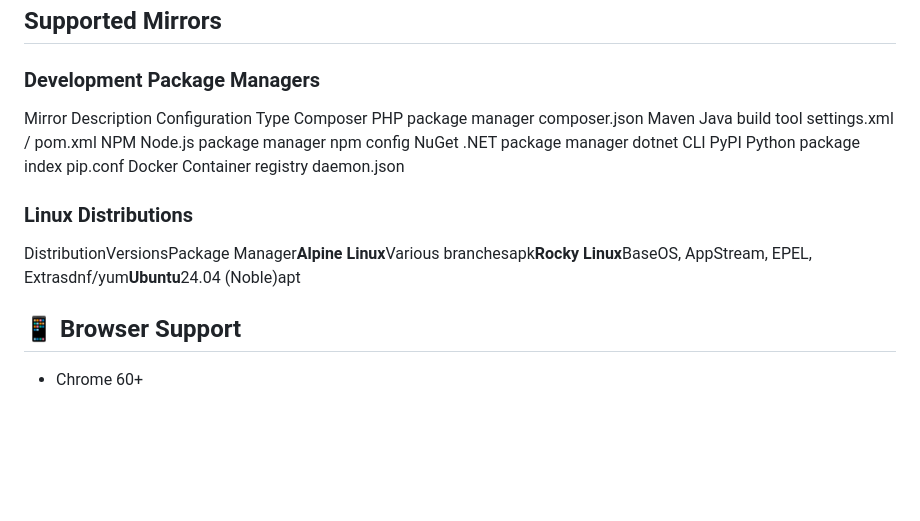
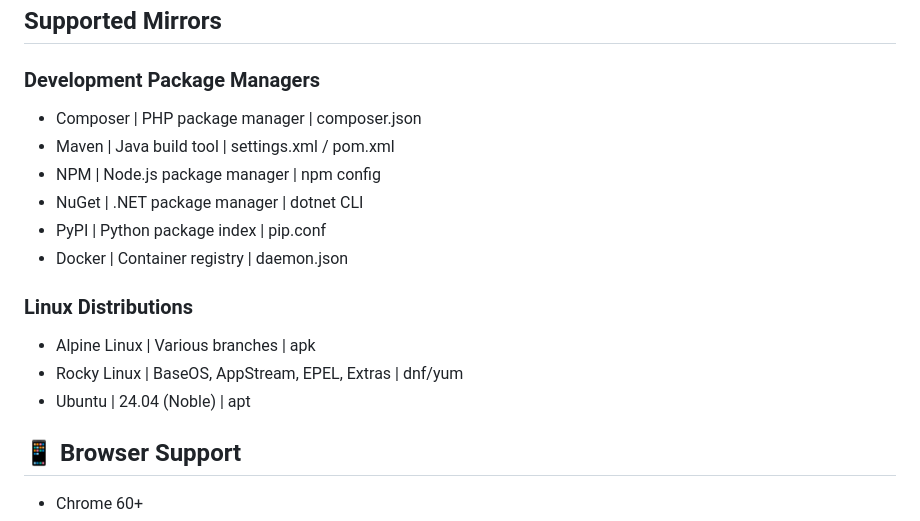
Before and after one commit to AnsariSepehr/proxy-mirrors, a Markdown page: README.md, the part around the change. Rendered like a GitHub page; blank space fills up the shorter version.

```diff
--- a/README.md
+++ b/README.md
@@ -177,17 +177,18 @@ The application uses CSS custom properties for theming. Modify the color scheme
 
 ### Development Package Managers
 
-Mirror	Description	Configuration Type
-Composer	PHP package manager	composer.json
-Maven	Java build tool	settings.xml / pom.xml
-NPM	Node.js package manager	npm config
-NuGet	.NET package manager	dotnet CLI
-PyPI	Python package index	pip.conf
-Docker	Container registry	daemon.json
+- Composer	| PHP package manager	| composer.json
+- Maven	| Java build tool	| settings.xml / pom.xml
+- NPM	| Node.js package manager	| npm config
+- NuGet	| .NET package manager	| dotnet CLI
+- PyPI	| Python package index	| pip.conf
+- Docker	| Container registry	| daemon.json
 
 ### Linux Distributions
 
-DistributionVersionsPackage Manager**Alpine Linux**Various branchesapk**Rocky Linux**BaseOS, AppStream, EPEL, Extrasdnf/yum**Ubuntu**24.04 (Noble)apt
+- Alpine Linux	| Various branches	| apk
+- Rocky Linux	| BaseOS, AppStream, EPEL, Extras	| dnf/yum
+- Ubuntu |	24.04 (Noble)	| apt
 
 📱 Browser Support
 ------------------
```
